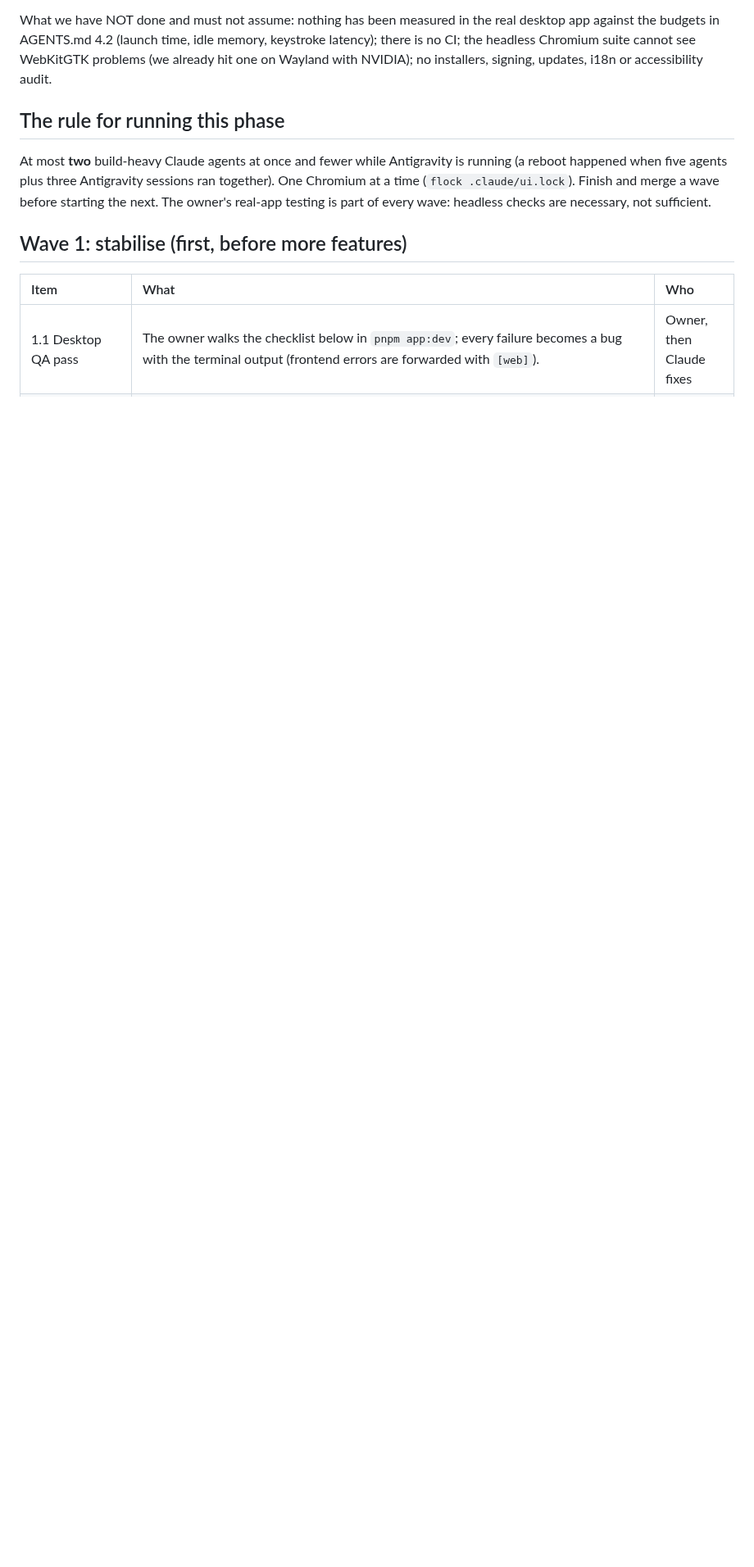
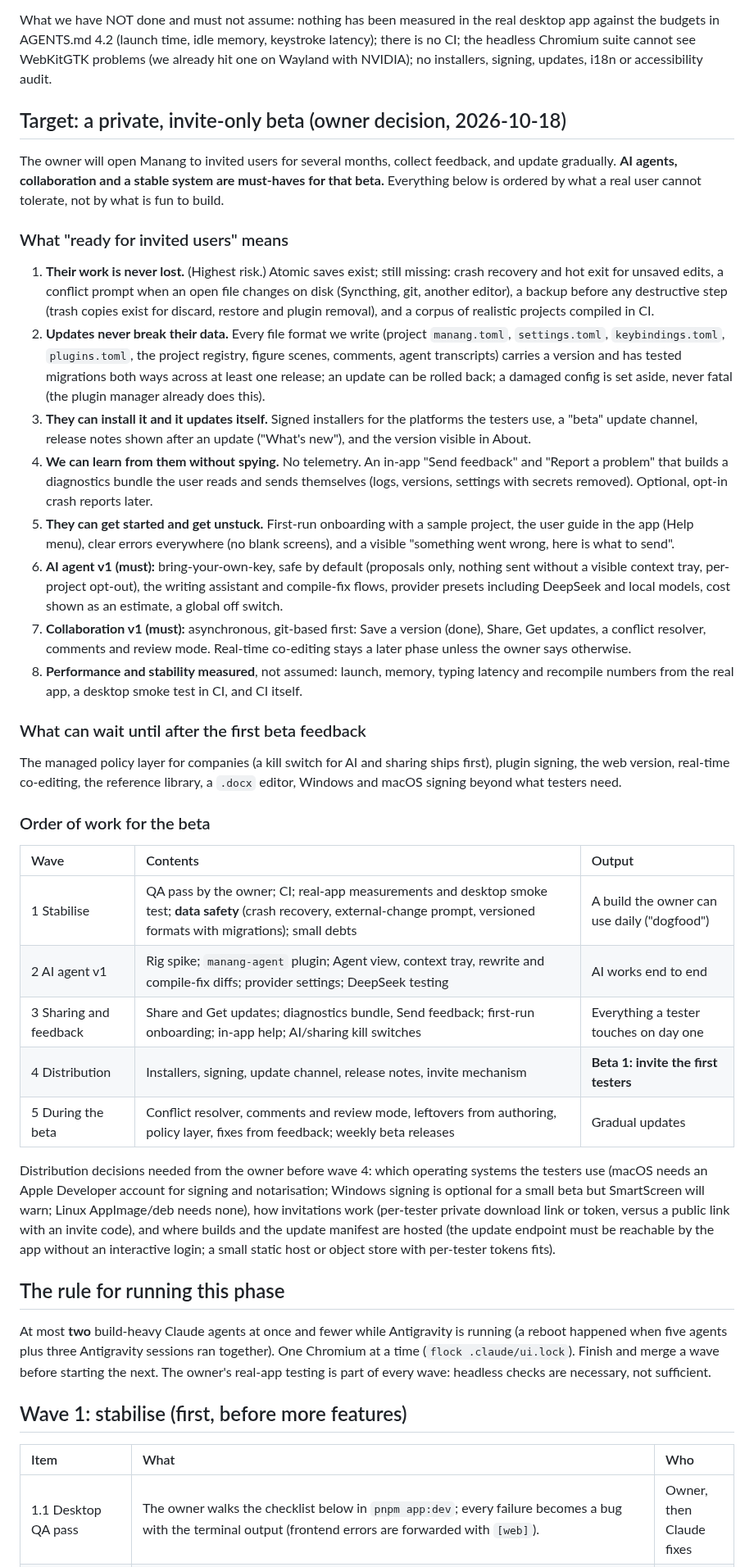
Before and after one commit to Fundaments-Work/Manang, a Markdown page: docs/plans/2026-10-18-phase-2.md, the part around the change. Shown at 82% size. Rendered like a GitHub page; blank space fills up the shorter version.

Commit message:
docs(plans): private beta definition and reordered waves
Co-Authored-By: Claude Sonnet 5.5 <noreply@anthropic.com>

```diff
--- a/docs/plans/2026-10-18-phase-2.md
+++ b/docs/plans/2026-10-18-phase-2.md
@@ -25,6 +25,72 @@ desktop app against the budgets in AGENTS.md 4.2 (launch time, idle memory,
 keystroke latency); there is no CI; the headless Chromium suite cannot see
 WebKitGTK problems (we already hit one on Wayland with NVIDIA); no installers,
 signing, updates, i18n or accessibility audit.
+
+## Target: a private, invite-only beta (owner decision, 2026-10-18)
+
+The owner will open Manang to invited users for several months, collect
+feedback, and update gradually. **AI agents, collaboration and a stable system
+are must-haves for that beta.** Everything below is ordered by what a real user
+cannot tolerate, not by what is fun to build.
+
+### What "ready for invited users" means
+
+1. **Their work is never lost.** (Highest risk.) Atomic saves exist; still
+   missing: crash recovery and hot exit for unsaved edits, a conflict prompt
+   when an open file changes on disk (Syncthing, git, another editor), a
+   backup before any destructive step (trash copies exist for discard, restore
+   and plugin removal), and a corpus of realistic projects compiled in CI.
+2. **Updates never break their data.** Every file format we write (project
+   `manang.toml`, `settings.toml`, `keybindings.toml`, `plugins.toml`, the
+   project registry, figure scenes, comments, agent transcripts) carries a
+   version and has tested migrations both ways across at least one release;
+   an update can be rolled back; a damaged config is set aside, never fatal
+   (the plugin manager already does this).
+3. **They can install it and it updates itself.** Signed installers for the
+   platforms the testers use, a "beta" update channel, release notes shown after
+   an update ("What's new"), and the version visible in About.
+4. **We can learn from them without spying.** No telemetry. An in-app "Send
+   feedback" and "Report a problem" that builds a diagnostics bundle the user
+   reads and sends themselves (logs, versions, settings with secrets removed).
+   Optional, opt-in crash reports later.
+5. **They can get started and get unstuck.** First-run onboarding with a sample
+   project, the user guide in the app (Help menu), clear errors everywhere (no
+   blank screens), and a visible "something went wrong, here is what to send".
+6. **AI agent v1 (must):** bring-your-own-key, safe by default (proposals only,
+   nothing sent without a visible context tray, per-project opt-out), the
+   writing assistant and compile-fix flows, provider presets including DeepSeek
+   and local models, cost shown as an estimate, a global off switch.
+7. **Collaboration v1 (must):** asynchronous, git-based first: Save a version
+   (done), Share, Get updates, a conflict resolver, comments and review mode.
+   Real-time co-editing stays a later phase unless the owner says otherwise.
+8. **Performance and stability measured**, not assumed: launch, memory,
+   typing latency and recompile numbers from the real app, a desktop smoke test
+   in CI, and CI itself.
+
+### What can wait until after the first beta feedback
+
+The managed policy layer for companies (a kill switch for AI and sharing ships
+first), plugin signing, the web version, real-time co-editing, the reference
+library, a `.docx` editor, Windows and macOS signing beyond what testers need.
+
+### Order of work for the beta
+
+| Wave | Contents | Output |
+| :--- | :--- | :--- |
+| 1 Stabilise | QA pass by the owner; CI; real-app measurements and desktop smoke test; **data safety** (crash recovery, external-change prompt, versioned formats with migrations); small debts | A build the owner can use daily ("dogfood") |
+| 2 AI agent v1 | Rig spike; `manang-agent` plugin; Agent view, context tray, rewrite and compile-fix diffs; provider settings; DeepSeek testing | AI works end to end |
+| 3 Sharing and feedback | Share and Get updates; diagnostics bundle, Send feedback; first-run onboarding; in-app help; AI/sharing kill switches | Everything a tester touches on day one |
+| 4 Distribution | Installers, signing, update channel, release notes, invite mechanism | **Beta 1: invite the first testers** |
+| 5 During the beta | Conflict resolver, comments and review mode, leftovers from authoring, policy layer, fixes from feedback; weekly beta releases | Gradual updates |
+
+Distribution decisions needed from the owner before wave 4: which operating
+systems the testers use (macOS needs an Apple Developer account for signing and
+notarisation; Windows signing is optional for a small beta but SmartScreen will
+warn; Linux AppImage/deb needs none), how invitations work (per-tester private
+download link or token, versus a public link with an invite code), and where
+builds and the update manifest are hosted (the update endpoint must be
+reachable by the app without an interactive login; a small static host or
+object store with per-tester tokens fits).
 
 ## The rule for running this phase
 
```
